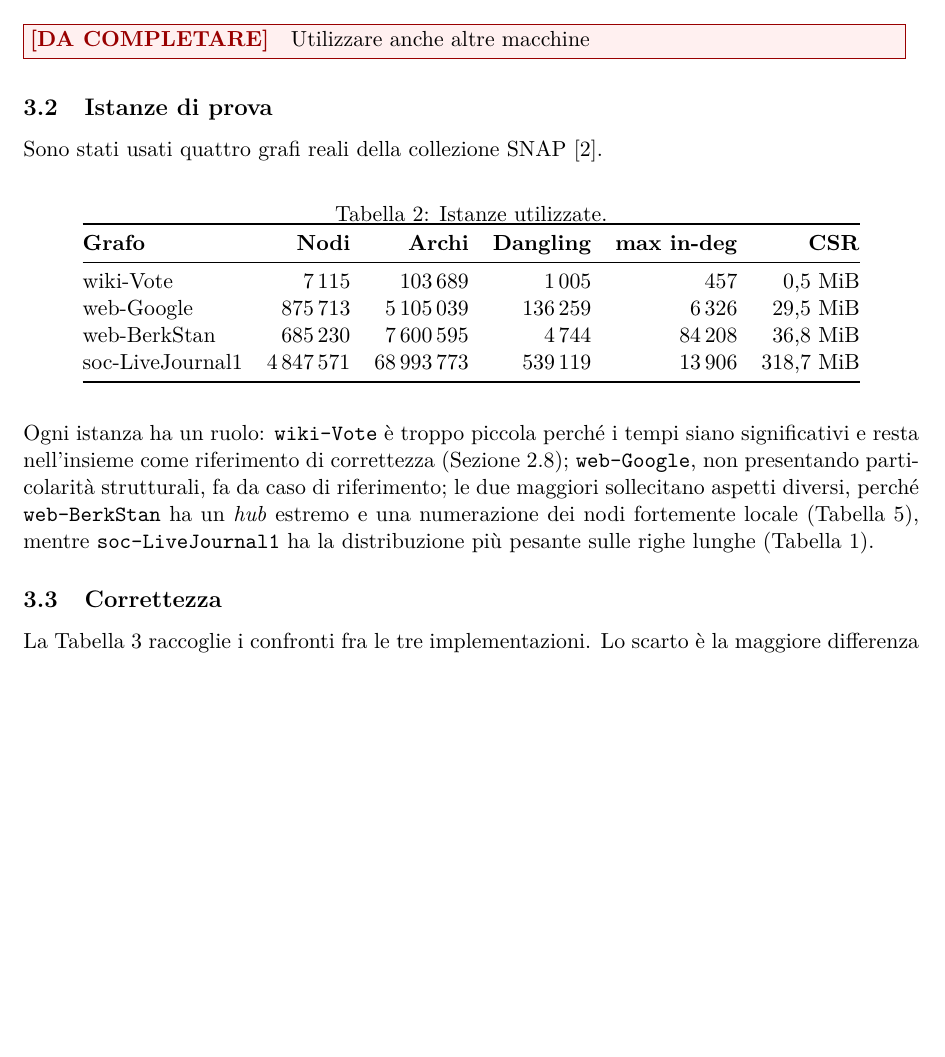
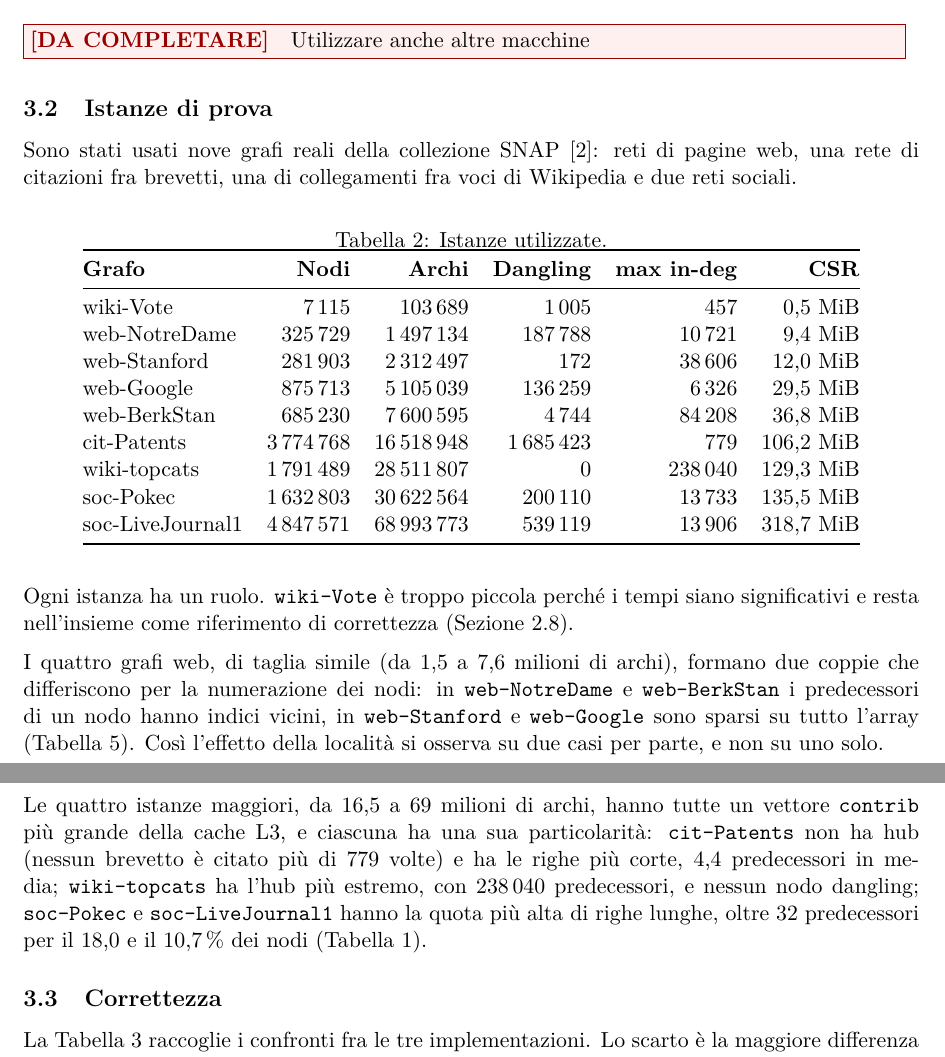
Before and after one commit to EmanueleCecchia/pagerank-openmp-cuda, a LaTeX document (relazione/relazione.tex): part of page 13 of 17 before the commit and two parts of pages 13 and 14 of 18 after it, the two joined at a grey line, cut so that both start at the same text, the shorter picture padded with empty space. Compiled offline with pdfLaTeX.

Commit message:
Porta le istanze della relazione da quattro a nove
Le Tabelle 1 e 2 ricevono le cinque righe nuove, con numeri presi da
csr_info e dalla conversione. Il capoverso sulla granularita' variabile
riprende gli intervalli su otto grafi invece che su tre, e dice
dell'eccezione che prima non c'era: cit-Patents non ha hub, due terzi dei
suoi archi stanno in righe da 5 a 32 elementi e quelle piu' lunghe ne
raccolgono appena il 9%.

Il ruolo delle istanze e' riscritto. I quattro grafi web formano due
coppie, due con indici locali (NotreDame, BerkStan) e due sparsi
(Stanford, Google), cosi' l'effetto della localita' si osserva su due casi
per parte; le quattro maggiori hanno tutte un contrib che non sta in L3, e
ciascuna una sua particolarita'. Gli esempi di nodi dangling salgono fino al
57,7% di web-NotreDame.

Co-Authored-By: Claude Opus 5.5 <noreply@anthropic.com>

```diff
--- a/relazione/relazione.tex
+++ b/relazione/relazione.tex
@@ -870,8 +879,9 @@ Opzioni           & \texttt{-std=c11 -Wall -Wextra -O2} \\
 \daFare{Utilizzare anche altre macchine}
 
 \subsection{Istanze di prova}
-Sono stati usati quattro grafi reali della collezione
-SNAP~\cite{snap}.
+Sono stati usati nove grafi reali della collezione
+SNAP~\cite{snap}: reti di pagine web, una rete di citazioni fra brevetti, una
+di collegamenti fra voci di Wikipedia e due reti sociali.
 
 \begin{table}[h]
 \centering
@@ -882,23 +892,41 @@ SNAP~\cite{snap}.
 \textbf{Grafo} & \textbf{Nodi} & \textbf{Archi} & \textbf{Dangling} &
 \textbf{max in-deg} & \textbf{CSR} \\
 \midrule
-wiki-Vote        & 7\,115      & 103\,689       & 1\,005      & 457      & 0,5 MiB \\
-web-Google       & 875\,713    & 5\,105\,039    & 136\,259    & 6\,326   & 29,5 MiB \\
-web-BerkStan     & 685\,230    & 7\,600\,595    & 4\,744      & 84\,208  & 36,8 MiB \\
-soc-LiveJournal1 & 4\,847\,571 & 68\,993\,773   & 539\,119    & 13\,906  & 318,7 MiB \\
+wiki-Vote        & 7\,115      & 103\,689       & 1\,005      & 457       & 0,5 MiB \\
+web-NotreDame    & 325\,729    & 1\,497\,134    & 187\,788    & 10\,721   & 9,4 MiB \\
+web-Stanford     & 281\,903    & 2\,312\,497    & 172         & 38\,606   & 12,0 MiB \\
+web-Google       & 875\,713    & 5\,105\,039    & 136\,259    & 6\,326    & 29,5 MiB \\
+web-BerkStan     & 685\,230    & 7\,600\,595    & 4\,744      & 84\,208   & 36,8 MiB \\
+cit-Patents      & 3\,774\,768 & 16\,518\,948   & 1\,685\,423 & 779       & 106,2 MiB \\
+wiki-topcats     & 1\,791\,489 & 28\,511\,807   & 0           & 238\,040  & 129,3 MiB \\
+soc-Pokec        & 1\,632\,803 & 30\,622\,564   & 200\,110    & 13\,733   & 135,5 MiB \\
+soc-LiveJournal1 & 4\,847\,571 & 68\,993\,773   & 539\,119    & 13\,906   & 318,7 MiB \\
 \bottomrule
 \end{tabular}
 \end{table}
 
 \stacco
-Ogni istanza ha un ruolo: \texttt{wiki-Vote} è troppo piccola perché i tempi
+Ogni istanza ha un ruolo. \texttt{wiki-Vote} è troppo piccola perché i tempi
 siano significativi e resta nell'insieme come riferimento di correttezza
-(Sezione~\ref{sec:verifica}); \texttt{web-Google}, non presentando
-particolarità strutturali, fa da caso di riferimento; le due
-maggiori sollecitano aspetti diversi, perché \texttt{web-BerkStan} ha un
-\emph{hub} estremo e una numerazione dei nodi fortemente locale
-(Tabella~\ref{tab:localita}), mentre \texttt{soc-LiveJournal1} ha la
-distribuzione più pesante sulle righe lunghe (Tabella~\ref{tab:bins}).
+(Sezione~\ref{sec:verifica}).
+
+\stacco
+I quattro grafi web, di taglia simile (da 1,5 a 7,6 milioni di archi),
+formano due coppie che differiscono per la numerazione dei nodi: in
+\texttt{web-NotreDame} e \texttt{web-BerkStan} i predecessori di un nodo
+hanno indici vicini, in \texttt{web-Stanford} e \texttt{web-Google} sono
+sparsi su tutto l'array (Tabella~\ref{tab:localita}). Così l'effetto della
+località si osserva su due casi per parte, e non su uno solo.
+
+\stacco
+Le quattro istanze maggiori, da 16,5 a 69 milioni di archi, hanno tutte un
+vettore \texttt{contrib} più grande della cache L3, e ciascuna ha una sua
+particolarità: \texttt{cit-Patents} non ha hub (nessun brevetto è citato più
+di 779 volte) e ha le righe più corte, 4,4 predecessori in media;
+\texttt{wiki-topcats} ha l'hub più estremo, con 238\,040 predecessori, e
+nessun nodo dangling; \texttt{soc-Pokec} e \texttt{soc-LiveJournal1} hanno
+la quota più alta di righe lunghe, oltre 32 predecessori per il 18,0 e il
+10,7\,\% dei nodi (Tabella~\ref{tab:bins}).
 
 \subsection{Correttezza}
 La Tabella~\ref{tab:correttezza} raccoglie i confronti fra le tre
```
Also changed, not shown: relazione/relazione.tex (25 more changed lines).
